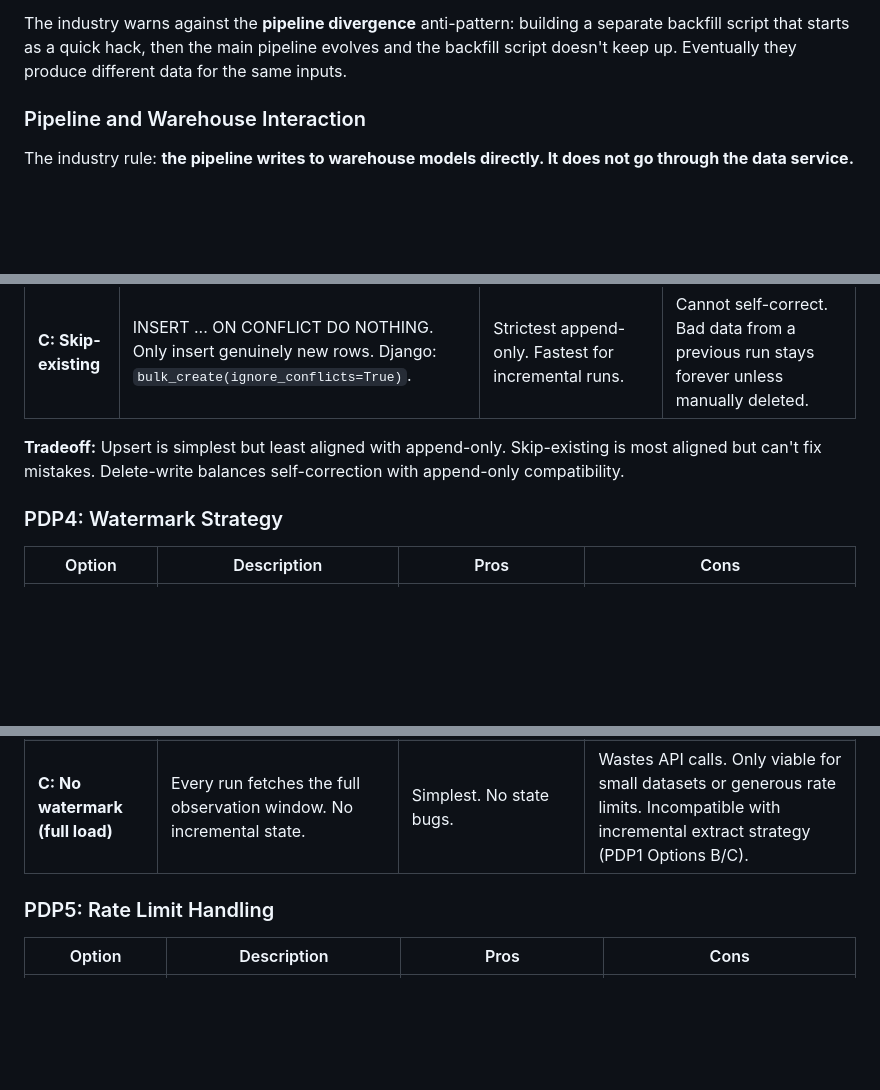
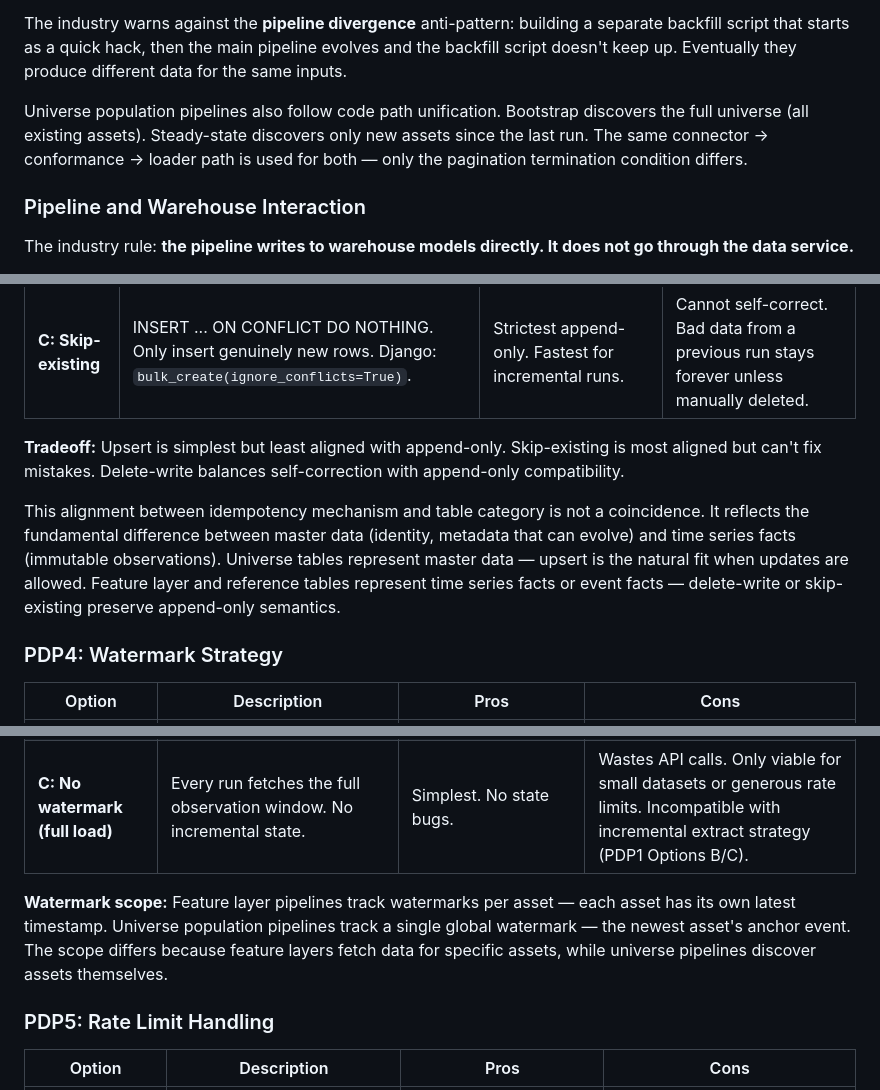
Before and after one commit to BeckVision/marjon, a Markdown page: docs/pipeline_implementation_guide.md, 3 parts joined by grey strips. Rendered like a GitHub page; blank space fills up the shorter version.

```diff
--- a/docs/pipeline_implementation_guide.md
+++ b/docs/pipeline_implementation_guide.md
@@ -239,6 +292,8 @@ All three scenarios use the same source connector, conformance, load, and reconc
 **Pre-event observation windows (negative t₁):** When a universe defines a negative observation window start (t₁ < 0), the pipeline must collect data from before the anchor event. Since the anchor event is what makes the asset discoverable, pre-event data is always backfilled retroactively — the asset enters the universe after the start of its own observation window. The bootstrap scenario handles this naturally: when a new asset is discovered (anchor event occurs), the pipeline fetches the full observation window including the pre-event range.
 
 The industry warns against the **pipeline divergence** anti-pattern: building a separate backfill script that starts as a quick hack, then the main pipeline evolves and the backfill script doesn't keep up. Eventually they produce different data for the same inputs.
+
+Universe population pipelines also follow code path unification. Bootstrap discovers the full universe (all existing assets). Steady-state discovers only new assets since the last run. The same connector → conformance → loader path is used for both — only the pagination termination condition differs.
 
 ### Pipeline and Warehouse Interaction
 
@@ -345,6 +400,8 @@ General principle: Option A or C for research-stage systems. ELT pays off at sca
 
 **Tradeoff:** Upsert is simplest but least aligned with append-only. Skip-existing is most aligned but can't fix mistakes. Delete-write balances self-correction with append-only compatibility.
 
+This alignment between idempotency mechanism and table category is not a coincidence. It reflects the fundamental difference between master data (identity, metadata that can evolve) and time series facts (immutable observations). Universe tables represent master data — upsert is the natural fit when updates are allowed. Feature layer and reference tables represent time series facts or event facts — delete-write or skip-existing preserve append-only semantics.
+
 ### PDP4: Watermark Strategy
 
 | Option | Description | Pros | Cons |
@@ -352,6 +409,8 @@ General principle: Option A or C for research-stage systems. ELT pays off at sca
 | **A: Derive from warehouse** | Query `MAX(timestamp)` per asset from the feature layer table. No separate tracking state. | Always consistent with actual data. No drift. Zero maintenance. | Requires a query per asset (or one grouped query) before each run. |
 | **B: Dedicated tracking table** | Separate table: `(asset, layer, last_timestamp, last_run_time, status)`. Updated after each load. | Fast lookup. Can store operational metadata. | Extra table. Can drift from warehouse if pipeline crashes after load but before tracking update. |
 | **C: No watermark (full load)** | Every run fetches the full observation window. No incremental state. | Simplest. No state bugs. | Wastes API calls. Only viable for small datasets or generous rate limits. Incompatible with incremental extract strategy (PDP1 Options B/C). |
+
+**Watermark scope:** Feature layer pipelines track watermarks per asset — each asset has its own latest timestamp. Universe population pipelines track a single global watermark — the newest asset's anchor event. The scope differs because feature layers fetch data for specific assets, while universe pipelines discover assets themselves.
 
 ### PDP5: Rate Limit Handling
 
```
Also changed, not shown: other parts of docs/pipeline_implementation_guide.md (+58 -1 lines).
